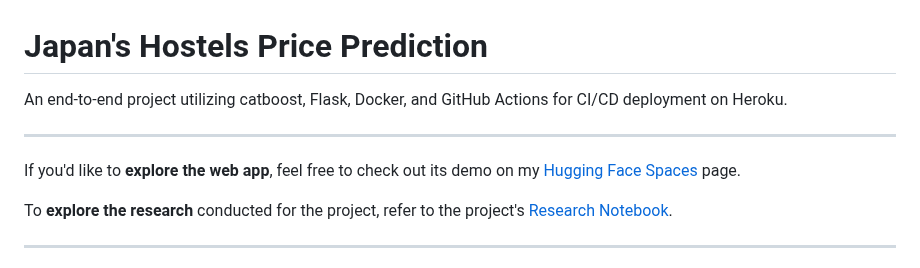
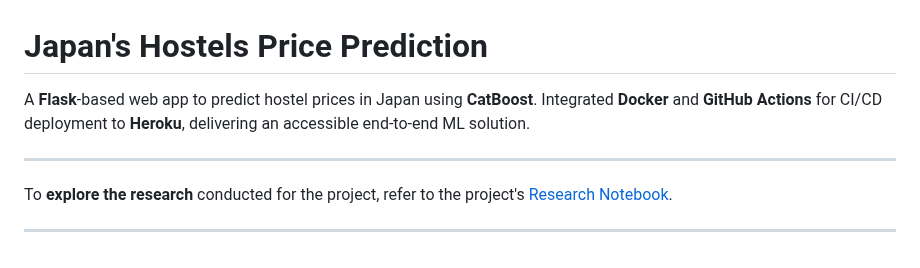
Before and after one commit to idalz/jpn-hostel-price-prediction, a Markdown page: README.md, the part around the change. GitHub-like rendering.

```diff
--- a/README.md
+++ b/README.md
@@ -1,10 +1,8 @@
 # Japan's Hostels Price Prediction
 
-An end-to-end project utilizing catboost, Flask, Docker, and GitHub Actions for CI/CD deployment on Heroku.
+A **Flask**-based web app to predict hostel prices in Japan using **CatBoost**. Integrated **Docker** and **GitHub Actions** for CI/CD deployment to **Heroku**, delivering an accessible end-to-end ML solution.
 
 ---
-
-If you'd like to **explore the web app**, feel free to check out its demo on my [Hugging Face Spaces](https://huggingface.co/spaces/idalz/jpn-hostel-price-prediction) page.
 
 To **explore the research** conducted for the project, refer to the project's [Research Notebook](https://github.com/idalz/jpn-hostel-price-prediction/blob/main/notebooks/00_idalz_research-notebook.ipynb).
 
```
